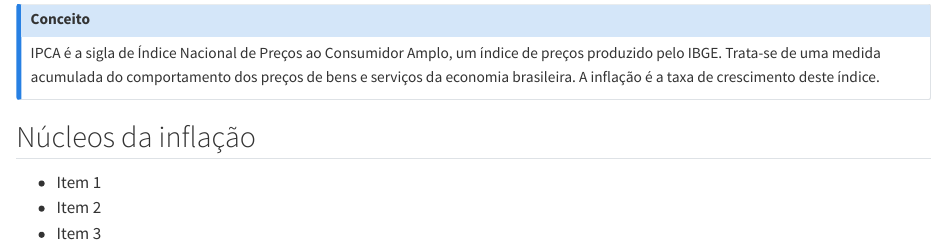
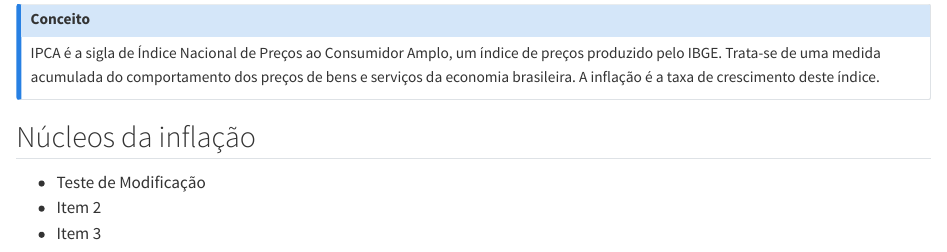
Before and after one commit to dteconometrics/teste_relatorio, a Quarto document (relatório_ipca/ipca.qmd): the page in a window 1100 px wide, from 520 px down. Rendered offline with R 4.5, knitr and Pandoc in place of Quarto, with nearby package versions; some code elsewhere in the file could not run offline.

Commit message:
Update ipca.qmd

```diff
--- a/relatório_ipca/ipca.qmd
+++ b/relatório_ipca/ipca.qmd
@@ -101,7 +101,7 @@ IPCA é a sigla de Índice Nacional de Preços ao Consumidor Amplo, um índice d
 
 ## Núcleos da inflação
 
-- Item 1
+- Teste de Modificação
 - Item 2
 - Item 3
 :::
```
